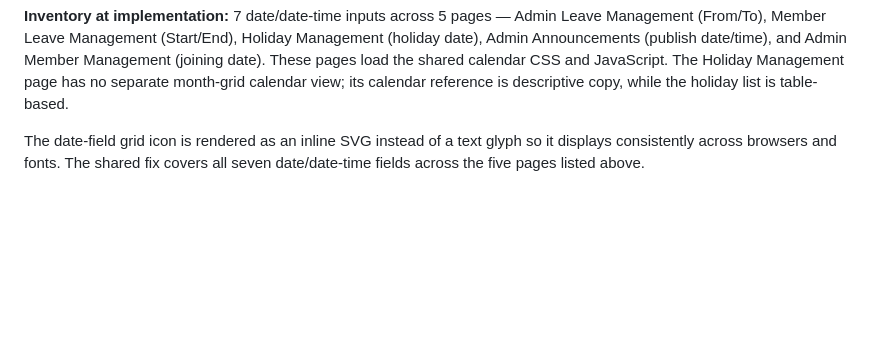
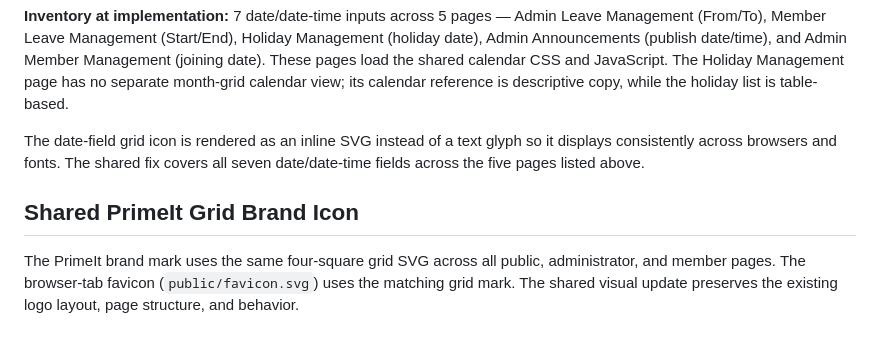
Before and after one commit to Khan-Shahriar/PrimeIT, a Markdown page: README.md, the part around the change. Drawn GitHub-style; blank space fills up the shorter version.

Commit message:
Document shared grid brand icon

```diff
--- a/README.md
+++ b/README.md
@@ -191,3 +191,8 @@ The shared `css/custom-calendars.css` and `js/custom-calendars.js` provide a rou
 **Inventory at implementation:** 7 date/date-time inputs across 5 pages — Admin Leave Management (From/To), Member Leave Management (Start/End), Holiday Management (holiday date), Admin Announcements (publish date/time), and Admin Member Management (joining date). These pages load the shared calendar CSS and JavaScript. The Holiday Management page has no separate month-grid calendar view; its calendar reference is descriptive copy, while the holiday list is table-based.
 
 The date-field grid icon is rendered as an inline SVG instead of a text glyph so it displays consistently across browsers and fonts. The shared fix covers all seven date/date-time fields across the five pages listed above.
+
+
+## Shared PrimeIt Grid Brand Icon
+
+The PrimeIt brand mark uses the same four-square grid SVG across all public, administrator, and member pages. The browser-tab favicon (`public/favicon.svg`) uses the matching grid mark. The shared visual update preserves the existing logo layout, page structure, and behavior.
```
